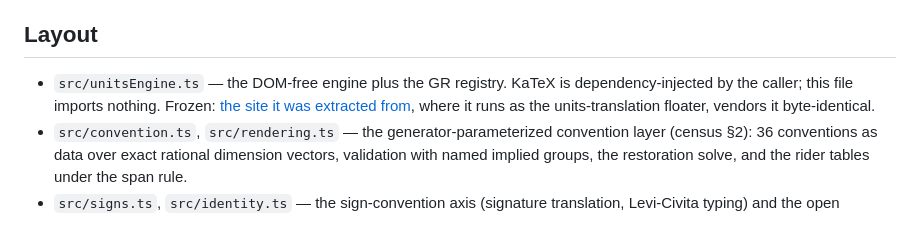
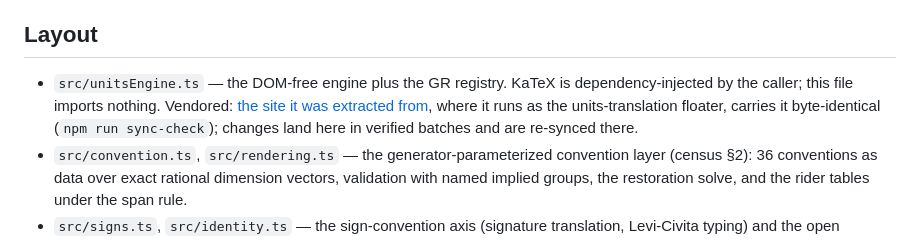
Before and after one commit to realkss/restitutor, a Markdown page: README.md, the part around the change. Drawn GitHub-style.

```diff
--- a/README.md
+++ b/README.md
@@ -90,7 +90,7 @@ The domain specification is the [unit-systems census](docs/unit-systems-census.m
 
 ## Layout
 
-- `src/unitsEngine.ts` — the DOM-free engine plus the GR registry. KaTeX is dependency-injected by the caller; this file imports nothing. Frozen: [the site it was extracted from](https://hypomnemata-b8t.pages.dev/en/Topics/Physics/Relativity-and-Gravitation/00.-Conventions-and-Notation), where it runs as the units-translation floater, vendors it byte-identical.
+- `src/unitsEngine.ts` — the DOM-free engine plus the GR registry. KaTeX is dependency-injected by the caller; this file imports nothing. Vendored: [the site it was extracted from](https://hypomnemata-b8t.pages.dev/en/Topics/Physics/Relativity-and-Gravitation/00.-Conventions-and-Notation), where it runs as the units-translation floater, carries it byte-identical (`npm run sync-check`); changes land here in verified batches and are re-synced there.
 - `src/convention.ts`, `src/rendering.ts` — the generator-parameterized convention layer (census §2): 36 conventions as data over exact rational dimension vectors, validation with named implied groups, the restoration solve, and the rider tables under the span rule.
 - `src/signs.ts`, `src/identity.ts` — the sign-convention axis (signature translation, Levi-Civita typing) and the open identity-metadata tag vector with its combinability lint.
 - `src/converter.ts`, `src/contract.ts` — the numeric equivalence graph (SI-2019 exact constants, one reciprocal edge with a mandatory medium tag) and the unit-contract prefactor detector.
```
Also changed, not shown: docs/decline-ledger.md (+93 -90 lines), docs/product-design.md (+8 -1 lines).
